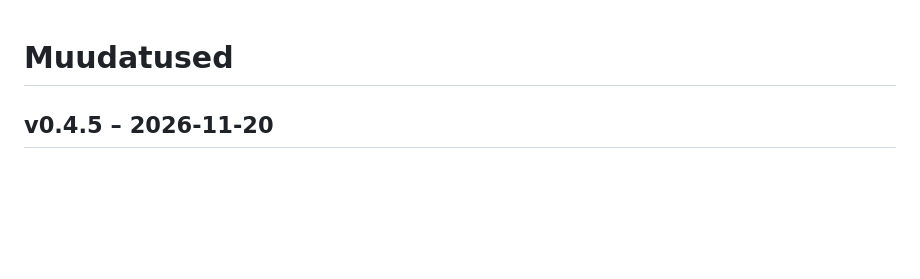
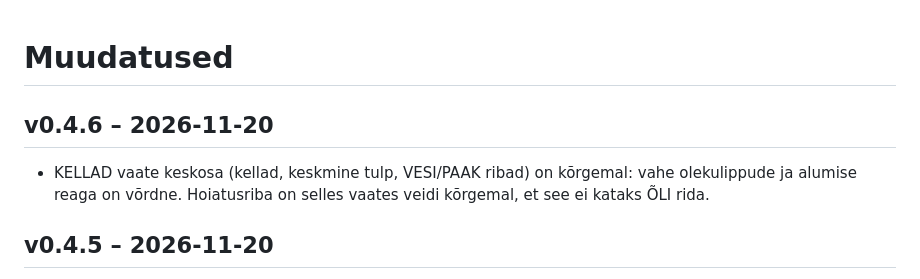
Before and after one commit to 1mreausta/SimplDash, a Markdown page: CHANGELOG.md, the part around the change. GitHub-like rendering; blank space fills up the shorter version.

Commit message:
Release v0.4.6: KELLAD middle section raised
Co-Authored-By: Claude Opus 5.5 <noreply@anthropic.com>

```diff
--- a/CHANGELOG.md
+++ b/CHANGELOG.md
@@ -1,4 +1,8 @@
 # Muudatused
+
+## v0.4.6 – 2026-11-20
+- KELLAD vaate keskosa (kellad, keskmine tulp, VESI/PAAK ribad) on kõrgemal: vahe olekulippude ja alumise
+  reaga on võrdne. Hoiatusriba on selles vaates veidi kõrgemal, et see ei kataks ÕLI rida.
 
 ## v0.4.5 – 2026-11-20
 - Veebilehe odomeeter lükkab vigase väärtuse tagasi (negatiivne, lõpmatu, „nan“ rikkusid veebilehe oleku).
```
Also changed, not shown: README.md (+1 -1 lines), docs/0_boot.png, docs/1_kellad.png, docs/2_kellad_hoiatus.png, 2 other files.
